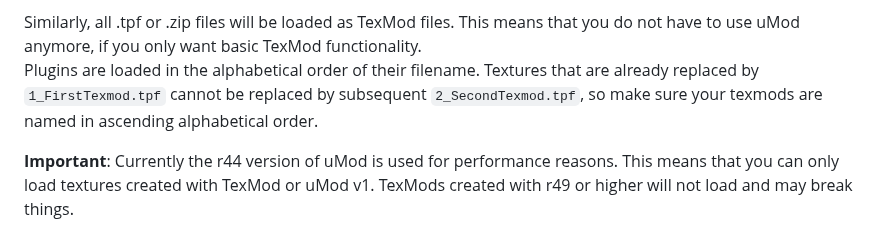
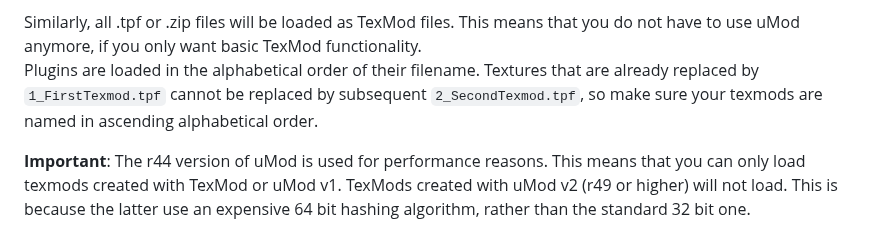
Before and after one commit to gwdevhub/gwlauncher, a Markdown page: README.md, the part around the change. Rendered like a GitHub page.

```diff
--- a/README.md
+++ b/README.md
@@ -84,4 +84,4 @@ Alternatively there is also a GUI to select plugins for specific accounts when y
 Similarly, all .tpf or .zip files will be loaded as TexMod files. This means that you do not have to use uMod anymore, if you only want basic TexMod functionality.
 Plugins are loaded in the alphabetical order of their filename. Textures that are already replaced by `1_FirstTexmod.tpf` cannot be replaced by subsequent `2_SecondTexmod.tpf`, so make sure your texmods are named in ascending alphabetical order.
 
-**Important**: Currently the r44 version of uMod is used for performance reasons. This means that you can only load textures created with TexMod or uMod v1. TexMods created with r49 or higher will not load and may break things.
+**Important**: The r44 version of uMod is used for performance reasons. This means that you can only load texmods created with TexMod or uMod v1. TexMods created with uMod v2 (r49 or higher) will not load. This is because the latter use an expensive 64 bit hashing algorithm, rather than the standard 32 bit one.
```
